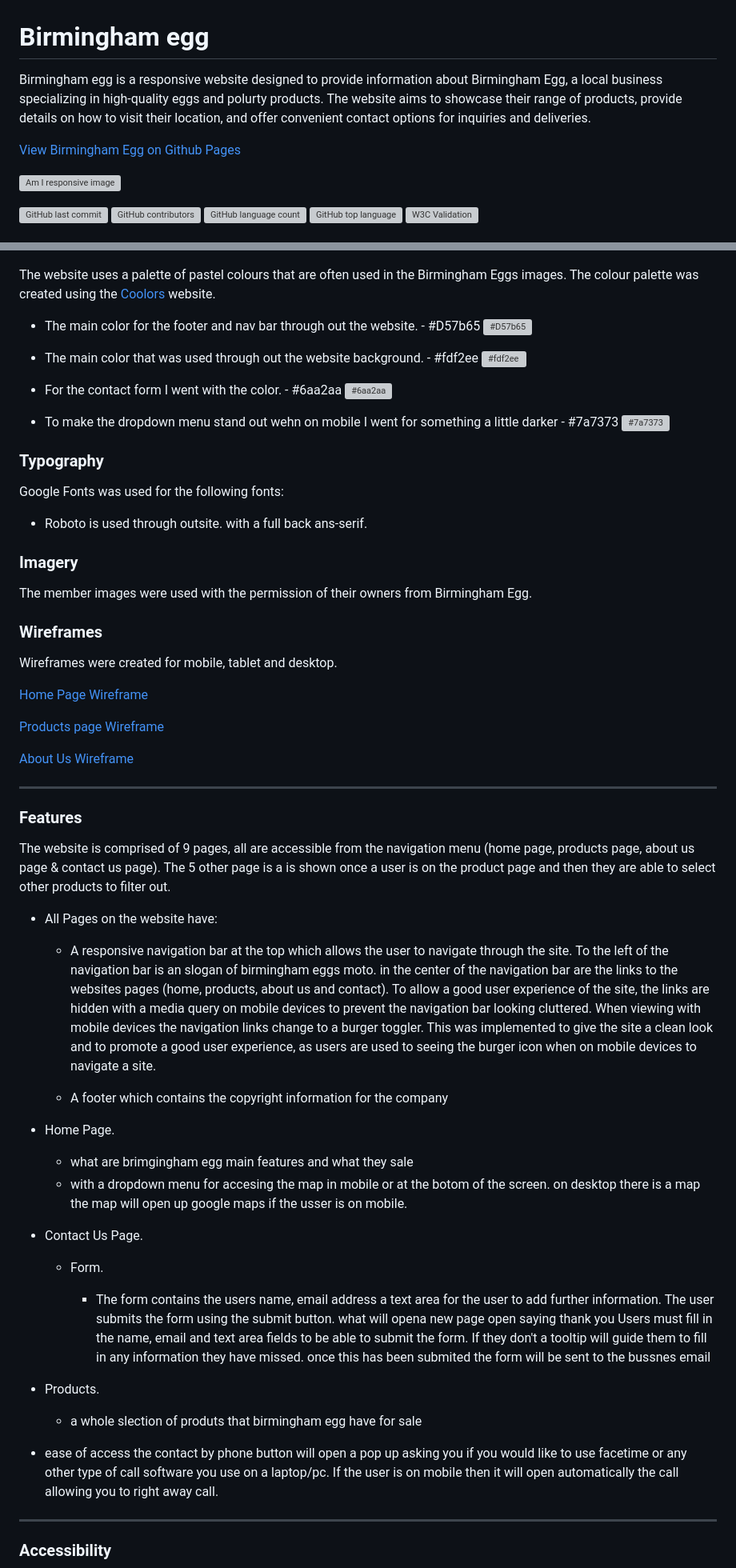
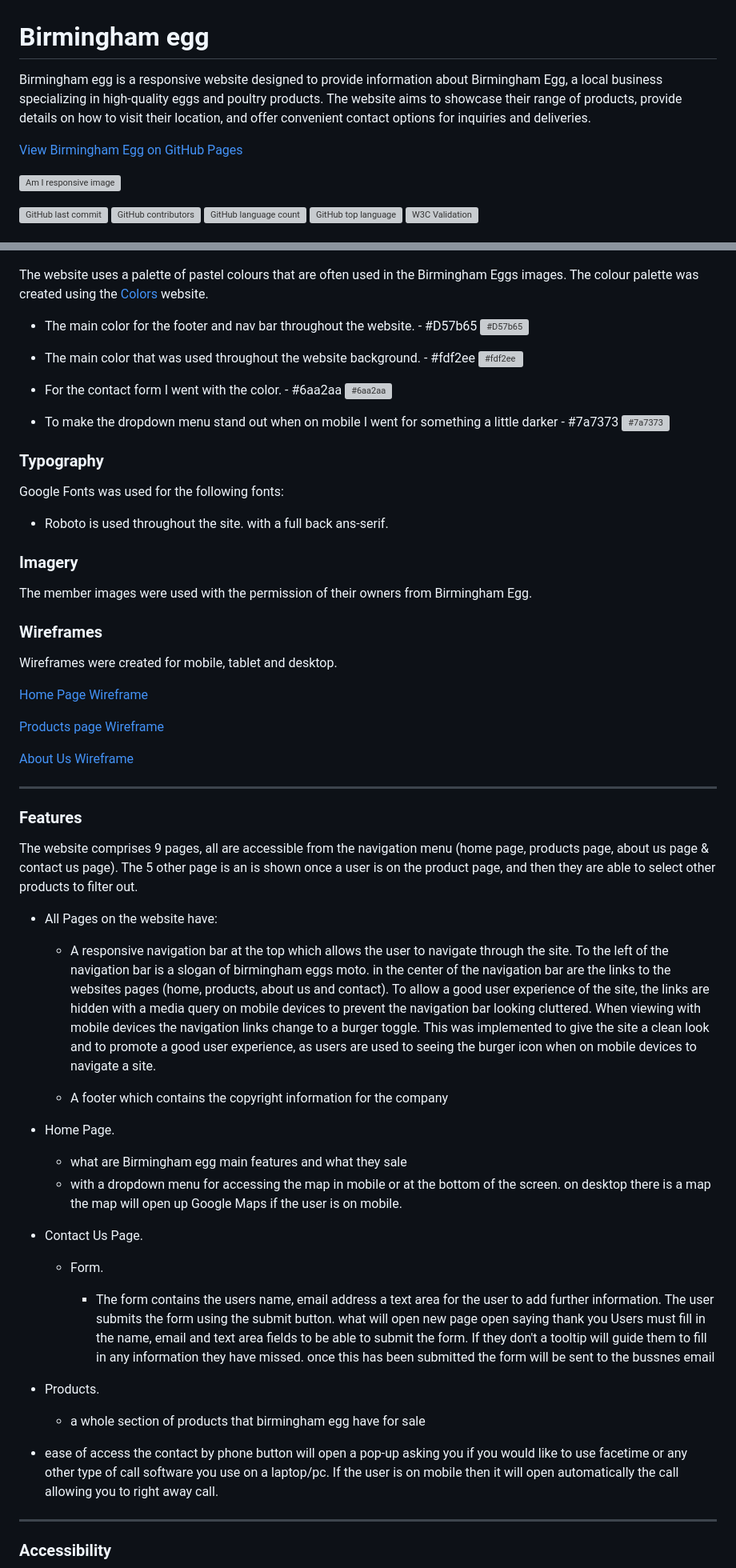
Before and after one commit to itzrossyo/Birmingham-egg-milestone-project, a Markdown page: README.md, 2 parts joined by grey strips. Shown at 80% size. Rendered like a GitHub page; grey boxes are pictures that could not be loaded.

```diff
--- a/README.md
+++ b/README.md
@@ -1,8 +1,10 @@
 # Birmingham egg
 
-Birmingham egg is a responsive website designed to provide information about Birmingham Egg, a local business specializing in high-quality eggs and polurty products. The website aims to showcase their range of products, provide details on how to visit their location, and offer convenient contact options for inquiries and deliveries.
+Birmingham egg is a responsive website designed to provide information about Birmingham Egg, a local business specializing in high-quality eggs and
+poultry products. The website aims to showcase their range of products, provide details on how to visit their location, and offer convenient contact
+options for inquiries and deliveries.
 
-[View Birmingham Egg on Github Pages](https://itzrossyo.github.io/Birmingham-egg-milestone-project/)
+[View Birmingham Egg on GitHub Pages](https://itzrossyo.github.io/Birmingham-egg-milestone-project/)
 
 ![Am I responsive image](assets/readme-images/layout.png)
 
@@ -129,19 +130,21 @@ Birmingham egg is a real life website for thats been re diseinged for modren int
 
 ![Birmingham Egg Website Colour Palette](assets/readme-images/color-scheme.png)
 
-The website uses a palette of pastel colours that are often used in the Birmingham Eggs images. The colour palette was created using the [Coolors](https://coolors.co/) website.
+The website uses a palette of pastel colours that are often used in the Birmingham Eggs images. The colour palette was created using
+the [Colors](https://coolors.co/) website.
 
-- The main color for the footer and nav bar through out the website. - #D57b65 ![#D57b65](https://placehold.co/15x15/D57b65/D57b65.png)
+- The main color for the footer and nav bar throughout the website. - #D57b65 ![#D57b65](https://placehold.co/15x15/D57b65/D57b65.png)
 
-- The main color that was used through out the website background. - #fdf2ee ![#fdf2ee](https://placehold.co/15x15/fdf2ee/fdf2ee.png)
+- The main color that was used throughout the website background. - #fdf2ee ![#fdf2ee](https://placehold.co/15x15/fdf2ee/fdf2ee.png)
 - For the contact form I went with the color. - #6aa2aa ![#6aa2aa](https://placehold.co/15x15/6aa2aa/6aa2aa.png)
-- To make the dropdown menu stand out wehn on mobile I went for something a little darker - #7a7373 ![#7a7373](https://placehold.co/15x15/7a7373/7a7373.png)
+- To make the dropdown menu stand out when on mobile I went for something a little darker -
+  #7a7373 ![#7a7373](https://placehold.co/15x15/7a7373/7a7373.png)
 
 ### Typography
 
 Google Fonts was used for the following fonts:
 
-- Roboto is used through outsite. with a full back ans-serif.
+- Roboto is used throughout the site. with a full back ans-serif.
 
 ### Imagery
 
@@ -161,30 +164,40 @@ Wireframes were created for mobile, tablet and desktop.
 
 ### Features
 
-The website is comprised of 9 pages, all are accessible from the navigation menu (home page, products page, about us page & contact us page). The 5 other page is a is shown once a user is on the product page and then they are able to select other products to filter out.
+The website comprises 9 pages, all are accessible from the navigation menu (home page, products page, about us page & contact us page). The 5 other
+page is an is shown once a user is on the product page, and then they are able to select other products to filter out.
 
 - All Pages on the website have:
 
-  - A responsive navigation bar at the top which allows the user to navigate through the site. To the left of the navigation bar is an slogan of birmingham eggs moto. in the center of the navigation bar are the links to the websites pages (home, products, about us and contact). To allow a good user experience of the site, the links are hidden with a media query on mobile devices to prevent the navigation bar looking cluttered. When viewing with mobile devices the navigation links change to a burger toggler. This was implemented to give the site a clean look and to promote a good user experience, as users are used to seeing the burger icon when on mobile devices to navigate a site.
+    - A responsive navigation bar at the top which allows the user to navigate through the site. To the left of the navigation bar is a slogan of
+      birmingham eggs moto. in the center of the navigation bar are the links to the websites pages (home, products, about us and contact). To allow a
+      good user experience of the site, the links are hidden with a media query on mobile devices to prevent the navigation bar looking cluttered.
+      When viewing with mobile devices the navigation links change to a burger toggle. This was implemented to give the site a clean look and to
+      promote a good user experience, as users are used to seeing the burger icon when on mobile devices to navigate a site.
 
-  - A footer which contains the copyright information for the company
+    - A footer which contains the copyright information for the company
 
 - Home Page.
 
-  - what are brimgingham egg main features and what they sale
-  - with a dropdown menu for accesing the map in mobile or at the botom of the screen. on desktop there is a map the map will open up google maps if the usser is on mobile.
+    - what are Birmingham egg main features and what they sale
+    - with a dropdown menu for accessing the map in mobile or at the bottom of the screen. on desktop there is a map the map will open up Google Maps
+      if the user is on mobile.
 
 - Contact Us Page.
 
-  - Form.
+    - Form.
 
-    - The form contains the users name, email address a text area for the user to add further information. The user submits the form using the submit button. what will opena new page open saying thank you Users must fill in the name, email and text area fields to be able to submit the form. If they don't a tooltip will guide them to fill in any information they have missed. once this has been submited the form will be sent to the bussnes email
+        - The form contains the users name, email address a text area for the user to add further information. The user submits the form using the
+          submit button. what will open new page open saying thank you Users must fill in the name, email and text area fields to be able to submit
+          the form. If they don't a tooltip will guide them to fill in any information they have missed. once this has been submitted the form will be
+          sent to the bussnes email
 
 - Products.
 
-  - a whole slection of produts that birmingham egg have for sale
+    - a whole section of products that birmingham egg have for sale
 
-- ease of access the contact by phone button will open a pop up asking you if you would like to use facetime or any other type of call software you use on a laptop/pc.
+- ease of access the contact by phone button will open a pop-up asking you if you would like to use facetime or any other type of call software you
+  use on a laptop/pc.
   If the user is on mobile then it will open automatically the call allowing you to right away call.
 
 ---
```
Also changed, not shown: other parts of README.md (+101 -88 lines).
